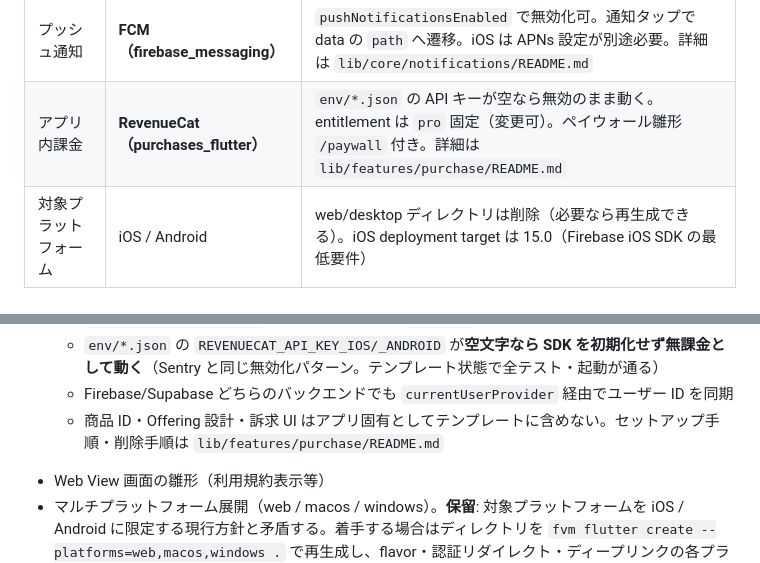
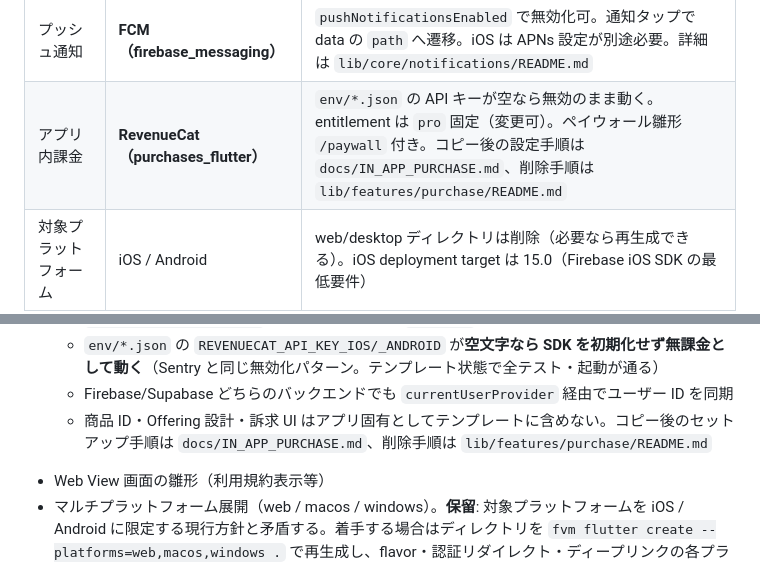
Before and after one commit to nagacotaco/flutter_app_template, a Markdown page: docs/DEVELOPMENT_PLAN.md, 2 parts joined by grey strips. Drawn GitHub-style.

```diff
--- a/docs/DEVELOPMENT_PLAN.md
+++ b/docs/DEVELOPMENT_PLAN.md
@@ -31,7 +31,7 @@
 | クラッシュレポート | **Sentry** | `env/*.json` の `SENTRY_DSN` を設定すると有効化（空なら無効のまま動く）。environment に flavor が入る |
 | 強制アップデート/メンテナンス | **AppConfigRepository 切替式** | Firebase = Remote Config / Supabase = app_config テーブル。起動時1回取得・失敗時 fail-open。詳細は `lib/core/config/README.md` |
 | プッシュ通知 | **FCM（firebase_messaging）** | `pushNotificationsEnabled` で無効化可。通知タップで data の `path` へ遷移。iOS は APNs 設定が別途必要。詳細は `lib/core/notifications/README.md` |
-| アプリ内課金 | **RevenueCat（purchases_flutter）** | `env/*.json` の API キーが空なら無効のまま動く。entitlement は `pro` 固定（変更可）。ペイウォール雛形 `/paywall` 付き。詳細は `lib/features/purchase/README.md` |
+| アプリ内課金 | **RevenueCat（purchases_flutter）** | `env/*.json` の API キーが空なら無効のまま動く。entitlement は `pro` 固定（変更可）。ペイウォール雛形 `/paywall` 付き。コピー後の設定手順は `docs/IN_APP_PURCHASE.md`、削除手順は `lib/features/purchase/README.md` |
 | 対象プラットフォーム | iOS / Android | web/desktop ディレクトリは削除（必要なら再生成できる）。iOS deployment target は 15.0（Firebase iOS SDK の最低要件） |
 
 ## 3. ディレクトリ構成方針（feature-first）
@@ -130,7 +130,7 @@ lib/
   - `lib/core/purchase/`（PurchaseRepository 抽象 + RevenueCat 実装 + `isProProvider`）と `lib/features/purchase/`（ペイウォール画面 `/paywall`）
   - `env/*.json` の `REVENUECAT_API_KEY_IOS/_ANDROID` が**空文字なら SDK を初期化せず無課金として動く**（Sentry と同じ無効化パターン。テンプレート状態で全テスト・起動が通る）
   - Firebase/Supabase どちらのバックエンドでも `currentUserProvider` 経由でユーザー ID を同期
-  - 商品 ID・Offering 設計・訴求 UI はアプリ固有としてテンプレートに含めない。セットアップ手順・削除手順は `lib/features/purchase/README.md`
+  - 商品 ID・Offering 設計・訴求 UI はアプリ固有としてテンプレートに含めない。コピー後のセットアップ手順は `docs/IN_APP_PURCHASE.md`、削除手順は `lib/features/purchase/README.md`
 - Web View 画面の雛形（利用規約表示等）
 - マルチプラットフォーム展開（web / macos / windows）。**保留**: 対象プラットフォームを iOS / Android に限定する現行方針と矛盾する。着手する場合はディレクトリを `fvm flutter create --platforms=web,macos,windows .` で再生成し、flavor・認証リダイレクト・ディープリンクの各プラットフォーム対応もスコープに含めること
 
```
Also changed, not shown: docs/IN_APP_PURCHASE.md (added, +135 -0 lines), 1 other file.
